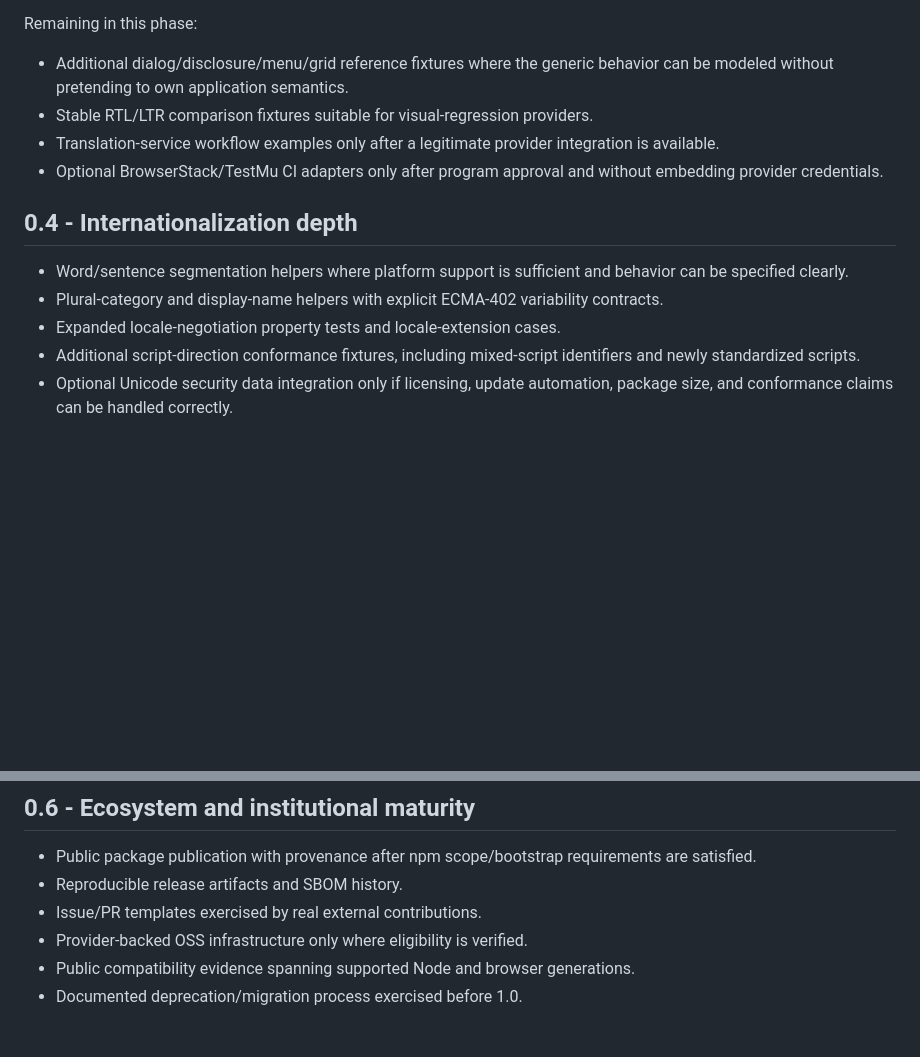
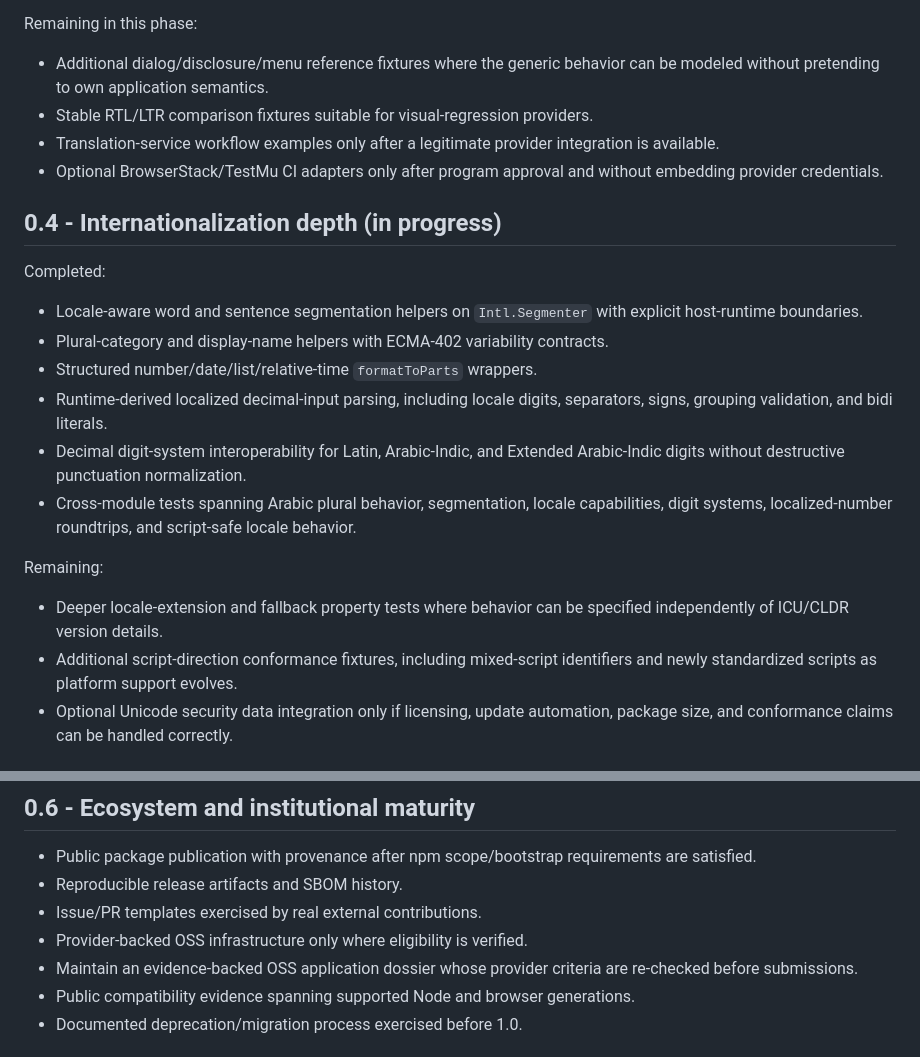
Before and after one commit to khaledaltheeb/rawafid-arabic-rtl-a11y-toolkit, a Markdown page: ROADMAP.md, 2 parts joined by grey strips. Drawn GitHub-style; blank space fills up the shorter version.

Commit message:
docs: reconcile roadmap with implemented i18n depth

```diff
--- a/ROADMAP.md
+++ b/ROADMAP.md
@@ -32,17 +32,26 @@ Completed or in active verification:
 
 Remaining in this phase:
 
-- Additional dialog/disclosure/menu/grid reference fixtures where the generic behavior can be modeled without pretending to own application semantics.
+- Additional dialog/disclosure/menu reference fixtures where the generic behavior can be modeled without pretending to own application semantics.
 - Stable RTL/LTR comparison fixtures suitable for visual-regression providers.
 - Translation-service workflow examples only after a legitimate provider integration is available.
 - Optional BrowserStack/TestMu CI adapters only after program approval and without embedding provider credentials.
 
-## 0.4 - Internationalization depth
+## 0.4 - Internationalization depth (in progress)
 
-- Word/sentence segmentation helpers where platform support is sufficient and behavior can be specified clearly.
-- Plural-category and display-name helpers with explicit ECMA-402 variability contracts.
-- Expanded locale-negotiation property tests and locale-extension cases.
-- Additional script-direction conformance fixtures, including mixed-script identifiers and newly standardized scripts.
+Completed:
+
+- Locale-aware word and sentence segmentation helpers on `Intl.Segmenter` with explicit host-runtime boundaries.
+- Plural-category and display-name helpers with ECMA-402 variability contracts.
+- Structured number/date/list/relative-time `formatToParts` wrappers.
+- Runtime-derived localized decimal-input parsing, including locale digits, separators, signs, grouping validation, and bidi literals.
+- Decimal digit-system interoperability for Latin, Arabic-Indic, and Extended Arabic-Indic digits without destructive punctuation normalization.
+- Cross-module tests spanning Arabic plural behavior, segmentation, locale capabilities, digit systems, localized-number roundtrips, and script-safe locale behavior.
+
+Remaining:
+
+- Deeper locale-extension and fallback property tests where behavior can be specified independently of ICU/CLDR version details.
+- Additional script-direction conformance fixtures, including mixed-script identifiers and newly standardized scripts as platform support evolves.
 - Optional Unicode security data integration only if licensing, update automation, package size, and conformance claims can be handled correctly.
 
 ## 0.5 - Optional adapters and reference packages
@@ -58,6 +67,7 @@ Remaining in this phase:
 - Reproducible release artifacts and SBOM history.
 - Issue/PR templates exercised by real external contributions.
 - Provider-backed OSS infrastructure only where eligibility is verified.
+- Maintain an evidence-backed OSS application dossier whose provider criteria are re-checked before submissions.
 - Public compatibility evidence spanning supported Node and browser generations.
 - Documented deprecation/migration process exercised before 1.0.
 
```
